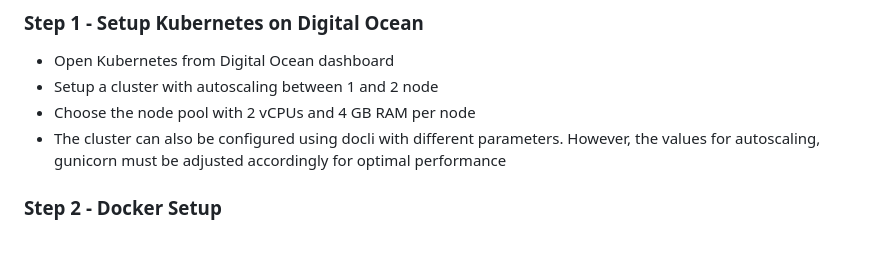
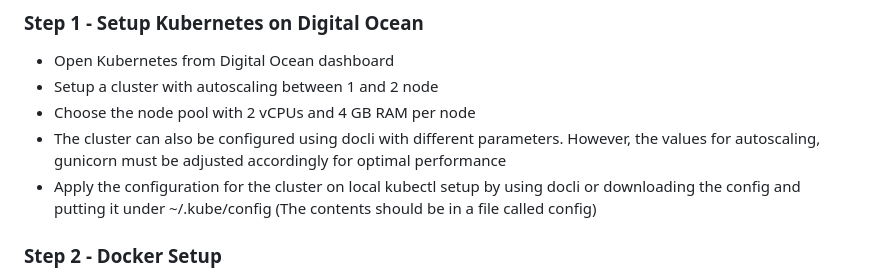
Before and after one commit to aravindpanil/pixel-scan, a Markdown page: README.md, the part around the change. Drawn GitHub-style; blank space fills up the shorter version.

Commit message:
Added cluster context to README

```diff
--- a/README.md
+++ b/README.md
@@ -16,6 +16,7 @@ This is a lightweight Flask application designed for extracting EXIF metadata fr
 - Setup a cluster with autoscaling between 1 and 2 node
 - Choose the node pool with 2 vCPUs and 4 GB RAM per node
 - The cluster can also be configured using docli with different parameters. However, the values for autoscaling, gunicorn must be adjusted accordingly for optimal performance
+- Apply the configuration for the cluster on local kubectl setup by using docli or downloading the config and putting it under ~/.kube/config (The contents should be in a file called config)
 
 ### Step 2 - Docker Setup
 You can choose to use an image that is pre-built with default settings and directly launch this application or create your own image with custom instructions. For default setup, skip this step since the image is already available at the public registry - disgruntledjarl/pixelscan:latest
```
